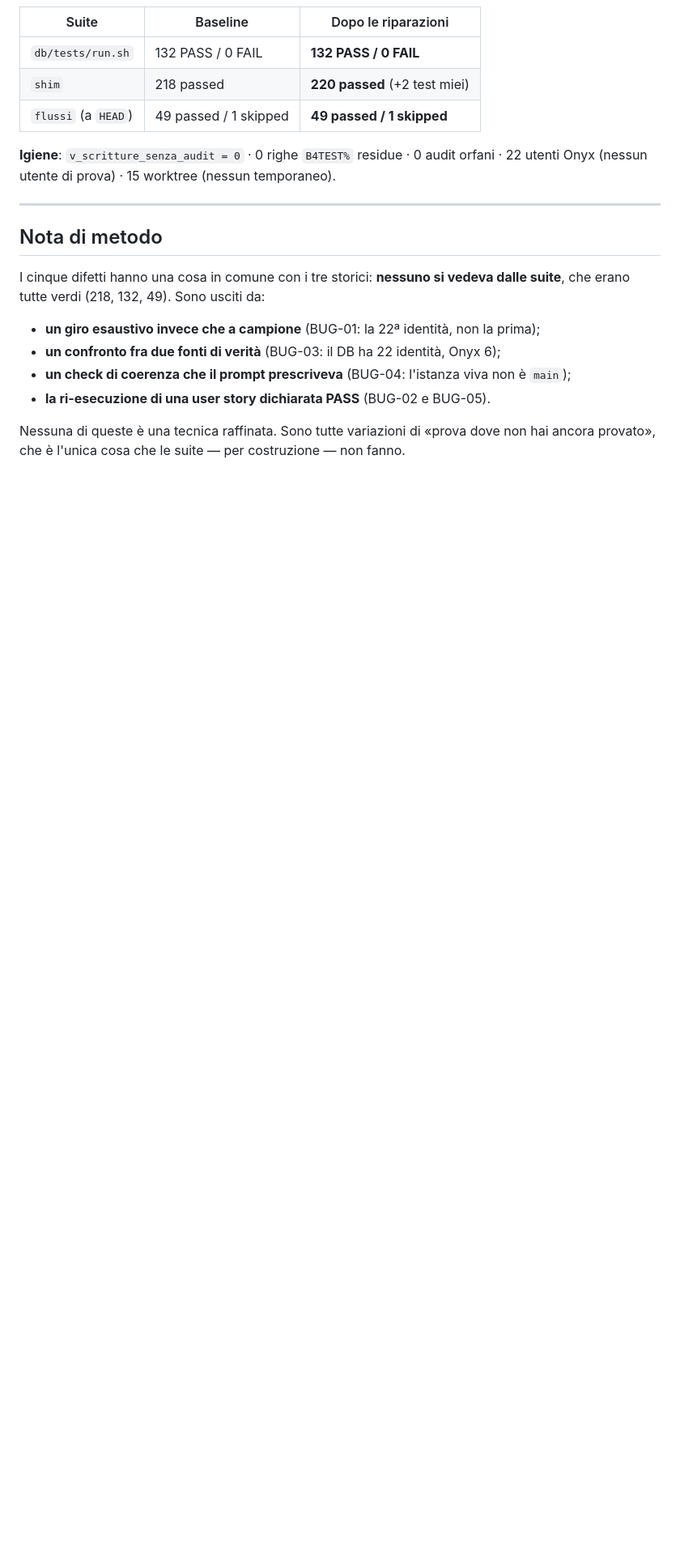
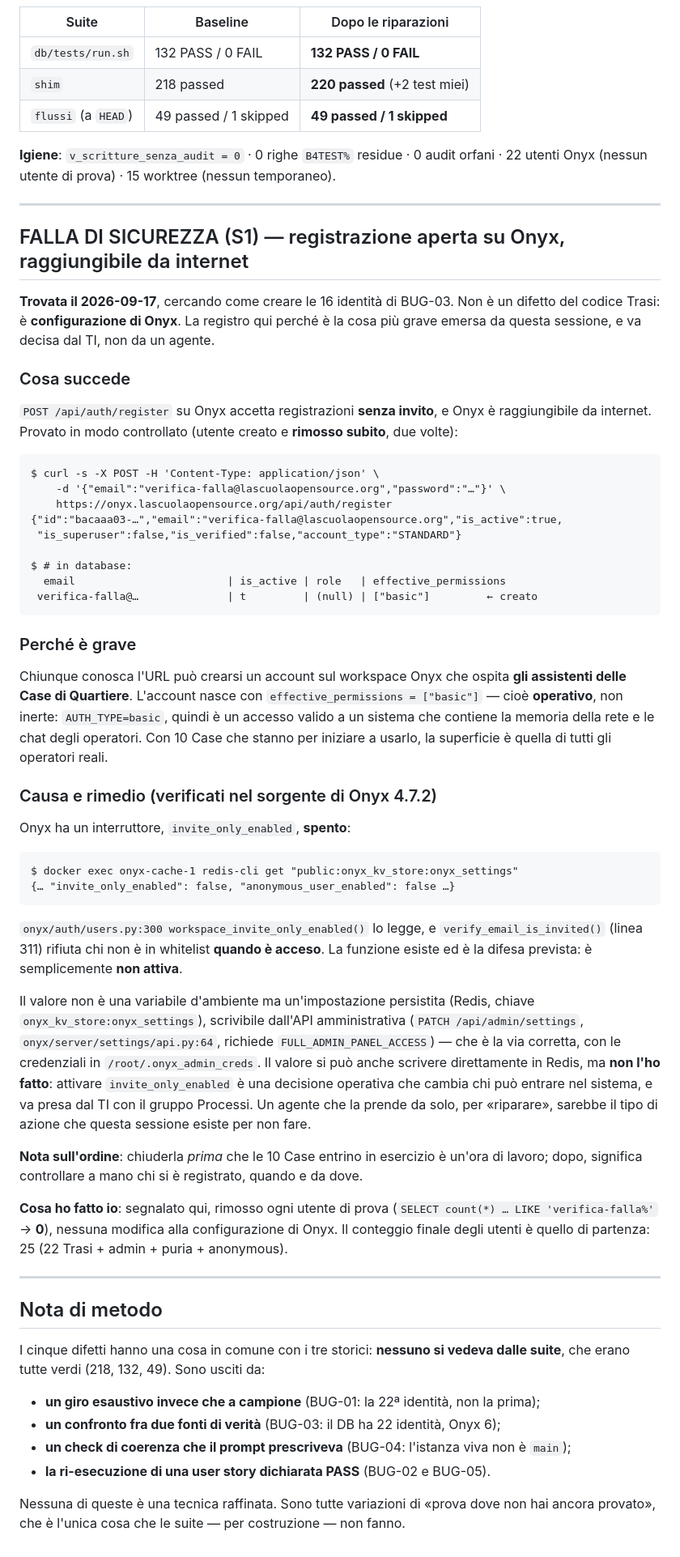
Before and after one commit to lascuolaopensource/trasi, a Markdown page: docs/verifiche-caccia-2026-09-17.md, the part around the change. Shown at 81% size. Drawn GitHub-style; blank space fills up the shorter version.

Commit message:
docs(verifiche): segnala la falla di registrazione aperta su Onyx (S1)
Trovata cercando come creare le 16 identità di BUG-03. Non è un difetto del codice
Trasi: è configurazione di Onyx, e va decisa dal TI.

POST /api/auth/register accetta registrazioni SENZA INVITO e Onyx è raggiungibile
da internet. Provato in modo controllato (utente creato e rimosso subito, due
volte): l'account nasce con is_active=true e effective_permissions=["basic"], cioè
operativo, non inerte. AUTH_TYPE=basic, quindi è un accesso valido a un sistema che
contiene la memoria della rete e le chat degli operatori.

Causa verificata nel sorgente di Onyx 4.7.2: l'interruttore `invite_only_enabled` è
spento (Redis, `onyx_kv_store:onyx_settings`). La difesa esiste ed è prevista
(`onyx/auth/users.py:300 workspace_invite_only_enabled()` → `verify_email_is_invited()`
alla riga 311), semplicemente non è attiva.

Il rimedio (PATCH /api/admin/settings, `onyx/server/settings/api.py:64`, con le
credenziali in /root/.onyx_admin_creds) NON è stato applicato: cambiare chi può
entrare nel sistema è una decisione operativa del TI con il gruppo Processi, non una
conseguenza automatica di una verifica.

Nessun utente di prova lasciato: 25 utenti, il conteggio di partenza.

````diff
--- a/docs/verifiche-caccia-2026-09-17.md
+++ b/docs/verifiche-caccia-2026-09-17.md
@@ -415,6 +415,68 @@ sessione parallela (categoria b, non toccato).
 
 ---
 
+## FALLA DI SICUREZZA (S1) — registrazione aperta su Onyx, raggiungibile da internet
+
+**Trovata il 2026-09-17**, cercando come creare le 16 identità di BUG-03. Non è un difetto del codice
+Trasi: è **configurazione di Onyx**. La registro qui perché è la cosa più grave emersa da questa
+sessione, e va decisa dal TI, non da un agente.
+
+### Cosa succede
+
+`POST /api/auth/register` su Onyx accetta registrazioni **senza invito**, e Onyx è raggiungibile da
+internet. Provato in modo controllato (utente creato e **rimosso subito**, due volte):
+
+```
+$ curl -s -X POST -H 'Content-Type: application/json' \
+    -d '{"email":"verifica-falla@lascuolaopensource.org","password":"…"}' \
+    https://onyx.lascuolaopensource.org/api/auth/register
+{"id":"bacaaa03-…","email":"verifica-falla@lascuolaopensource.org","is_active":true,
+ "is_superuser":false,"is_verified":false,"account_type":"STANDARD"}
+
+$ # in database:
+  email                        | is_active | role   | effective_permissions
+ verifica-falla@…              | t         | (null) | ["basic"]         ← creato
+```
+
+### Perché è grave
+
+Chiunque conosca l'URL può crearsi un account sul workspace Onyx che ospita **gli assistenti delle
+Case di Quartiere**. L'account nasce con `effective_permissions = ["basic"]` — cioè **operativo**, non
+inerte: `AUTH_TYPE=basic`, quindi è un accesso valido a un sistema che contiene la memoria della rete
+e le chat degli operatori. Con 10 Case che stanno per iniziare a usarlo, la superficie è quella di
+tutti gli operatori reali.
+
+### Causa e rimedio (verificati nel sorgente di Onyx 4.7.2)
+
+Onyx ha un interruttore, `invite_only_enabled`, **spento**:
+
+```
+$ docker exec onyx-cache-1 redis-cli get "public:onyx_kv_store:onyx_settings"
+{… "invite_only_enabled": false, "anonymous_user_enabled": false …}
+```
+
+`onyx/auth/users.py:300 workspace_invite_only_enabled()` lo legge, e `verify_email_is_invited()`
+(linea 311) rifiuta chi non è in whitelist **quando è acceso**. La funzione esiste ed è la difesa
+prevista: è semplicemente **non attiva**.
+
+Il valore non è una variabile d'ambiente ma un'impostazione persistita (Redis, chiave
+`onyx_kv_store:onyx_settings`), scrivibile dall'API amministrativa
+(`PATCH /api/admin/settings`, `onyx/server/settings/api.py:64`, richiede
+`FULL_ADMIN_PANEL_ACCESS`) — che è la via corretta, con le credenziali in
+`/root/.onyx_admin_creds`. Il valore si può anche scrivere direttamente in Redis, ma **non l'ho
+fatto**: attivare `invite_only_enabled` è una decisione operativa che cambia chi può entrare nel
+sistema, e va presa dal TI con il gruppo Processi. Un agente che la prende da solo, per «riparare»,
+sarebbe il tipo di azione che questa sessione esiste per non fare.
+
+**Nota sull'ordine**: chiuderla *prima* che le 10 Case entrino in esercizio è un'ora di lavoro; dopo,
+significa controllare a mano chi si è registrato, quando e da dove.
+
+**Cosa ho fatto io**: segnalato qui, rimosso ogni utente di prova
+(`SELECT count(*) … LIKE 'verifica-falla%'` → **0**), nessuna modifica alla configurazione di Onyx.
+Il conteggio finale degli utenti è quello di partenza: 25 (22 Trasi + admin + puria + anonymous).
+
+---
+
 ## Nota di metodo
 
 I cinque difetti hanno una cosa in comune con i tre storici: **nessuno si vedeva dalle suite**, che
````
